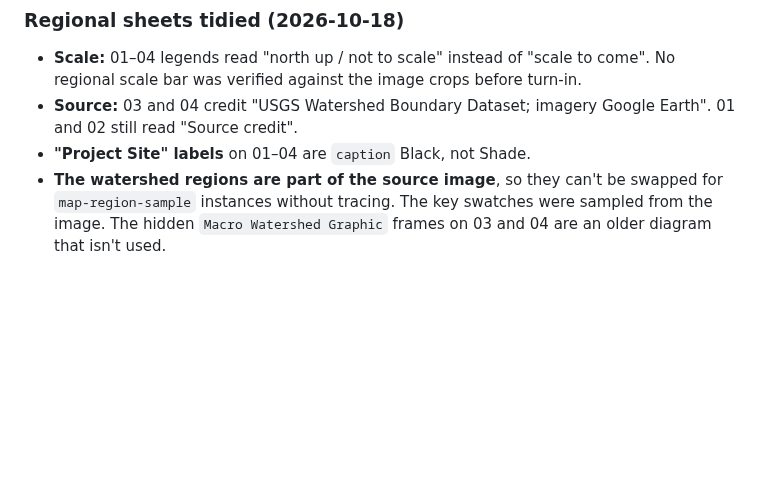
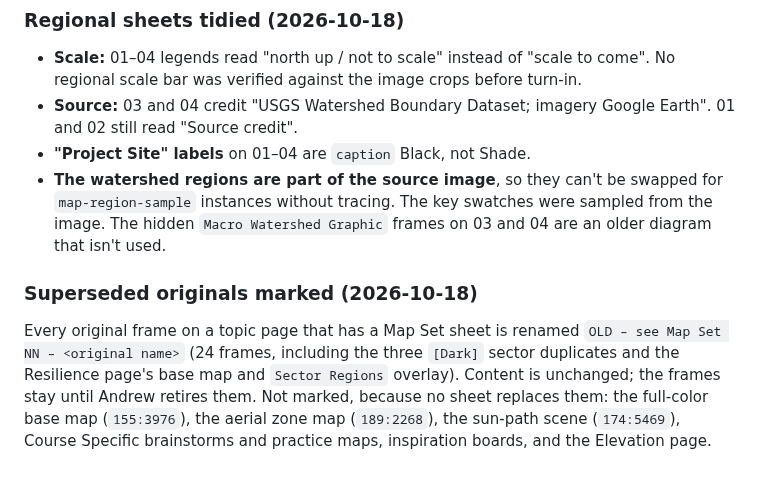
Before and after one commit to keser/site-toolkit, a Markdown page: design-language/specs/2026-10-15-map-sheet-design.md, the part around the change. GitHub-like rendering; blank space fills up the shorter version.

Commit message:
Mark superseded map originals in Figma
Co-Authored-By: Claude Opus 5.5 <noreply@anthropic.com>

```diff
--- a/design-language/specs/2026-10-15-map-sheet-design.md
+++ b/design-language/specs/2026-10-15-map-sheet-design.md
@@ -467,3 +467,12 @@ instances, each copying its key swatch's fill and border, so the map and key can
 - **The watershed regions are part of the source image**, so they can't be swapped for
   `map-region-sample` instances without tracing. The key swatches were sampled from the image. The
   hidden `Macro Watershed Graphic` frames on 03 and 04 are an older diagram that isn't used.
+
+### Superseded originals marked (2026-10-18)
+
+Every original frame on a topic page that has a Map Set sheet is renamed
+`OLD – see Map Set NN – <original name>` (24 frames, including the three `[Dark]` sector
+duplicates and the Resilience page's base map and `Sector Regions` overlay). Content is unchanged;
+the frames stay until Andrew retires them. Not marked, because no sheet replaces them: the full-color
+base map (`155:3976`), the aerial zone map (`189:2268`), the sun-path scene (`174:5469`), Course
+Specific brainstorms and practice maps, inspiration boards, and the Elevation page.
```
